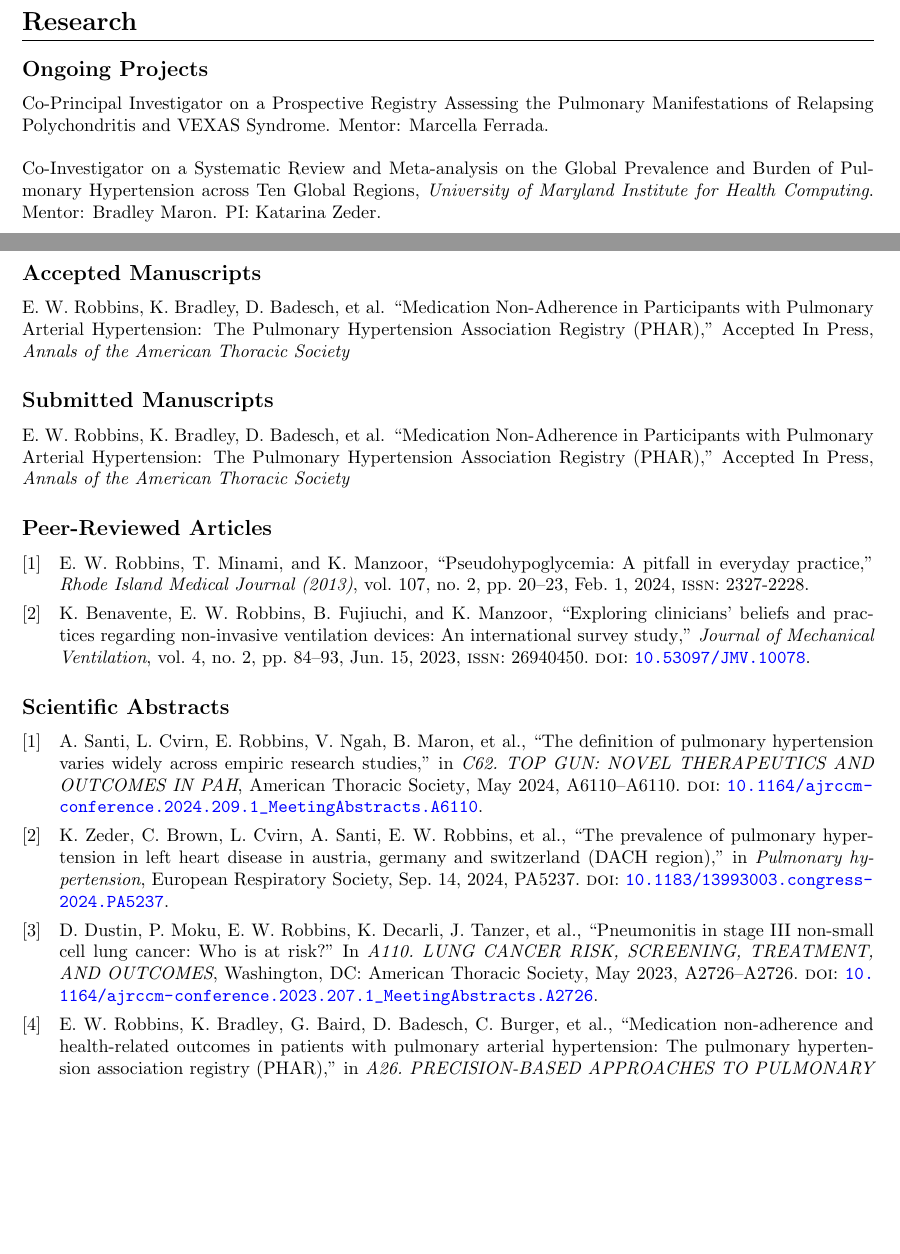
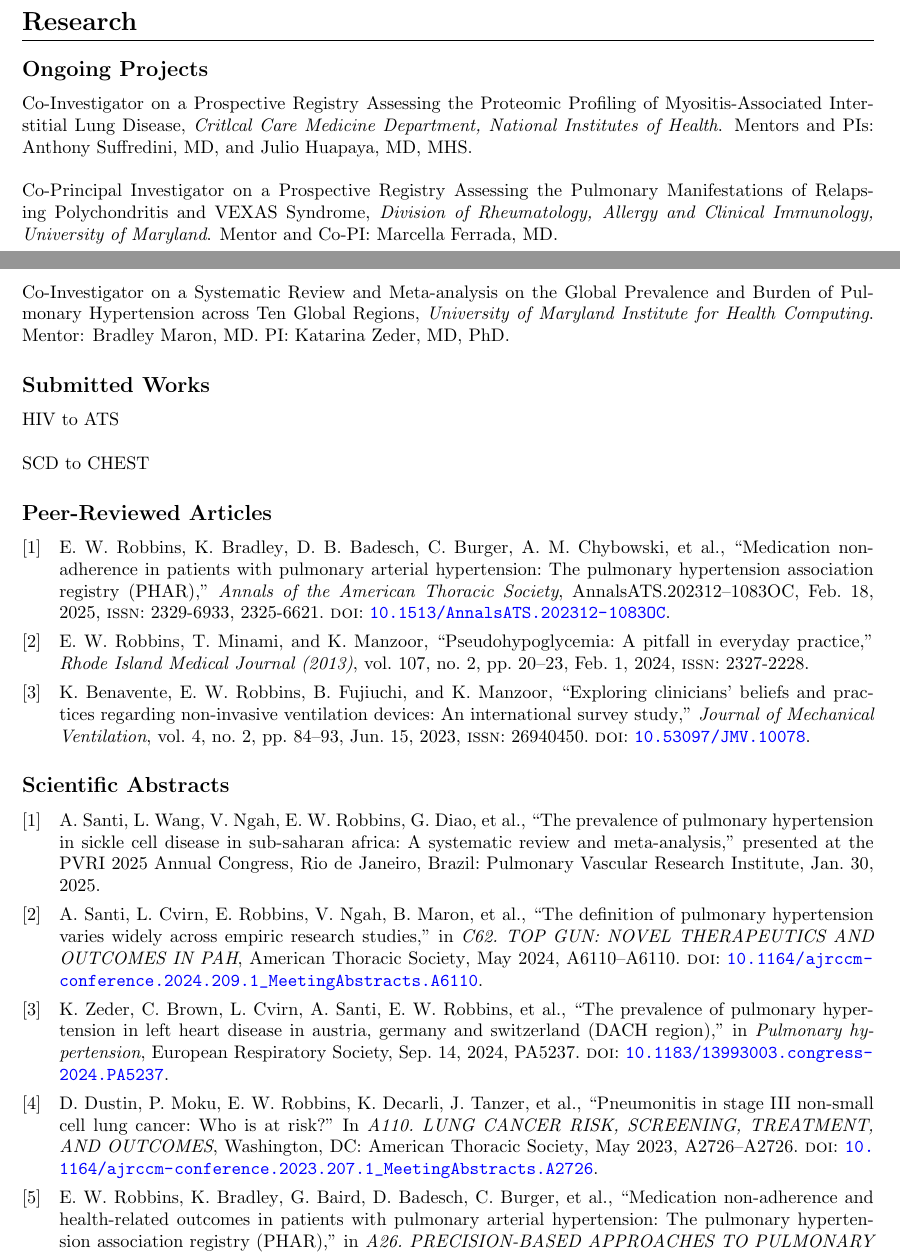
Before and after one commit to ewr-md/docs, a LaTeX CV (cv_resume/src/cv-resume-ewr.tex, which reads cv_resume/src/works.bib): two parts of pages 1 and 2 of 4, joined at a grey line, cut so that both start at the same text, the shorter picture padded with empty space. Compiled offline with pdfLaTeX.

Commit message:
Updated CV

```diff
--- a/cv_resume/src/cv-resume-ewr.tex
+++ b/cv_resume/src/cv-resume-ewr.tex
@@ -60,14 +60,14 @@
 
 \newcommand{\entryvspace}{\vspace{0.5em}}
 \newcommand{\fellowshipClinical}{University of Maryland Medical Center}
-\newcommand{\fellowshipResearch}{National Institutes of Health, NHLBI}
+\newcommand{\fellowshipResearch}{National Institutes of Health, Criticla Care Medicine Department}
 \newcommand{\residency}{Rhode Island Hospital / Brown University}
 \newcommand{\medschool}{Tufts University School of Medicine}
 \newcommand{\me}{Robbins EW}
 \newcommand{\undergrad}{Pomona College}
 \newcommand{\cphone}{339-203-8046}
-\newcommand{\address}{227 S Durham Street, Baltimore, MD 21231}
-\newcommand{\email}{erobbins.md@protonmail.com}
+\newcommand{\address}{10201 Grosvenor Place \#1206, Rockville, MD 20852}
+\newcommand{\email}{\href{mailto:erobbins.md@protonmail.com}{erobbins.md@protonmail.com}}
 
 \titleformat{\section}
 {\bfseries\Large}
@@ -100,7 +100,7 @@
 }
 
 \title{R\'esum\'e}
-\author{Eric W. Robbins}
+\author{Eric W. Robbins, MD}
 \date{}
 
 %prevent idendation between \entry commands
@@ -177,15 +177,18 @@
 \section*{Research}
 	\nocite{*}
 	\subsection*{Ongoing Projects}
-		Co-Principal Investigator on a Prospective Registry Assessing the Pulmonary Manifestations of Relapsing Polychondritis and VEXAS Syndrome.
-		Mentor: Marcella Ferrada.
+		Co-Investigator on a Prospective Registry Assessing the Proteomic Profiling of Myositis-Associated Interstitial Lung Disease, \textit{Critlcal Care Medicine Department, National Institutes of Health}.
+		Mentors and PIs: Anthony Suffredini, MD, and Julio Huapaya, MD, MHS.
+		\\ \\
+		Co-Principal Investigator on a Prospective Registry Assessing the Pulmonary Manifestations of Relapsing Polychondritis and VEXAS Syndrome, \textit{Division of Rheumatology, Allergy and Clinical Immunology, University of Maryland}.
+		Mentor and Co-PI: Marcella Ferrada, MD.
 		\\ \\
 		Co-Investigator on a Systematic Review and Meta-analysis on the Global Prevalence and Burden of Pulmonary Hypertension across Ten Global Regions, \textit{University of Maryland Institute for Health Computing}.
-		Mentor: Bradley Maron. PI: Katarina Zeder.
-	\subsection*{Accepted Manuscripts}
-		E. W. Robbins, K. Bradley, D. Badesch, et al. ``Medication Non-Adherence in Participants with Pulmonary Arterial Hypertension: The Pulmonary Hypertension Association Registry (PHAR),'' Accepted In Press, \emph{Annals of the American Thoracic Society}
-	\subsection*{Submitted Manuscripts}
-		E. W. Robbins, K. Bradley, D. Badesch, et al. ``Medication Non-Adherence in Participants with Pulmonary Arterial Hypertension: The Pulmonary Hypertension Association Registry (PHAR),'' Accepted In Press, \emph{Annals of the American Thoracic Society}
+		Mentor: Bradley Maron, MD. PI: Katarina Zeder, MD, PhD.
+	\subsection*{Submitted Works}
+	HIV to ATS
+	\\ \\
+	SCD to CHEST
 	\subsection*{Peer-Reviewed Articles}
 		\printbibliography[keyword=article, heading=none]
 	\subsection*{Scientific Abstracts}
--- a/cv_resume/src/works.bib
+++ b/cv_resume/src/works.bib
@@ -236,0 +245,7 @@
+	title = {Medication Non-Adherence in Patients with Pulmonary Arterial Hypertension: The Pulmonary Hypertension Association Registry ({PHAR})},
+	issn = {2329-6933, 2325-6621},
+	url = {https://www.atsjournals.org/doi/10.1513/AnnalsATS.202312-1083OC},
+	doi = {10.1513/AnnalsATS.202312-1083OC},
+	shorttitle = {Medication Non-Adherence in Patients with Pulmonary Arterial Hypertension},
+	pages = {AnnalsATS.202312--1083OC},
+	journaltitle = {Annals of the American Thoracic Society},
```
Also changed, not shown: cv_resume/src/cv-resume-ewr.bbl, cv_resume/src/cv-resume-ewr.pdf, presentations/teaching/apccmpd_ph/ph_for_pulmonologist.pdf (added), cv_resume/src/cv-resume-ewr.tex (8 more changed lines), cv_resume/src/works.bib (15 more changed lines), 4 other files.
